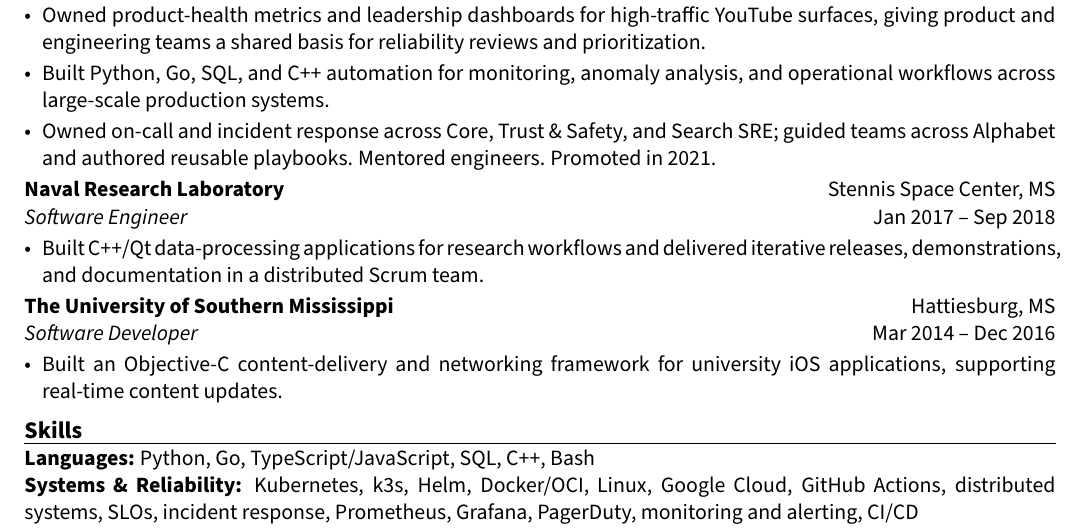
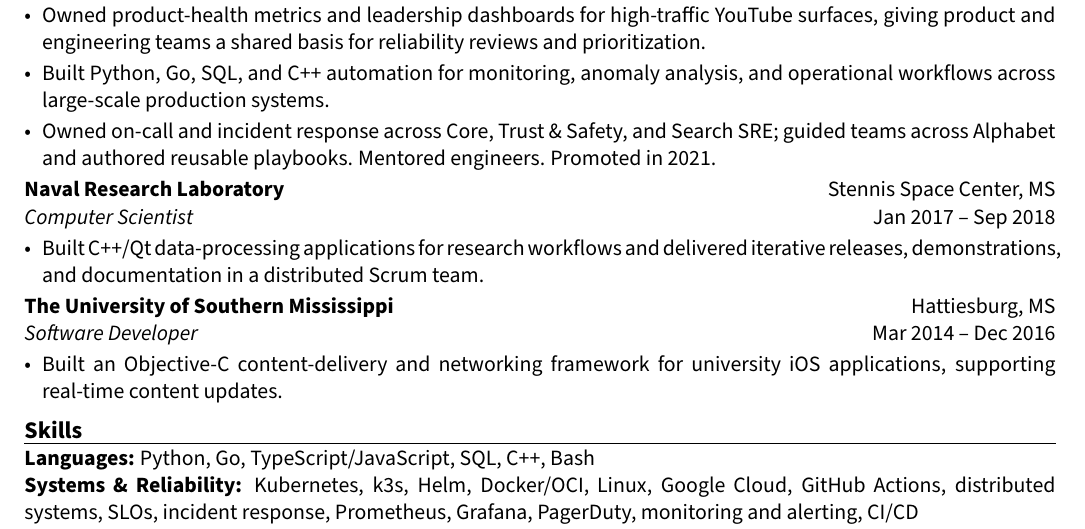
Before and after one commit to futuroptimist/danielsmith.io, a LaTeX CV (docs/resume/2026-08/resume.tex): part of the page, cut so that both start at the same text. Compiled offline with pdfLaTeX.

Commit message:
fix a factual inaccuracy in the 2026-08 resume
NRL title listed as Software Engineer instead of Computer Scientist

```diff
--- a/docs/resume/2026-08/resume.tex
+++ b/docs/resume/2026-08/resume.tex
@@ -80,7 +80,7 @@ systems that keep them reliable.
 \end{itemize}
 
 \textbf{Naval Research Laboratory} \hfill Stennis Space Center, MS\\
-\textit{Software Engineer} \hfill Jan 2017 -- Sep 2018
+\textit{Computer Scientist} \hfill Jan 2017 -- Sep 2018
 \begin{itemize}
   \item Built C++/Qt data-processing applications for research workflows and delivered iterative
   releases, demonstrations, and documentation in a distributed Scrum team.
```
